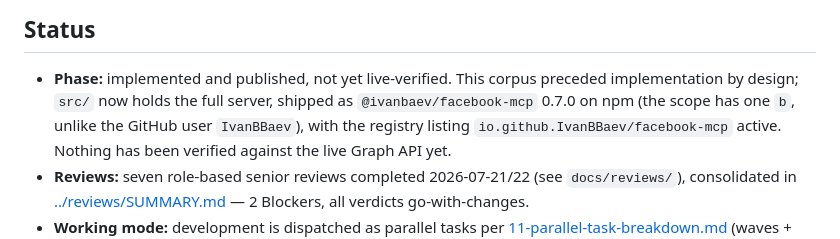
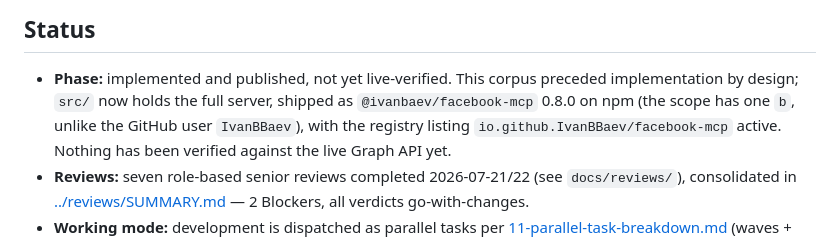
Before and after one commit to IvanBBaev/facebook-mcp, a Markdown page: docs/analysis/README.md, the part around the change. Drawn GitHub-style.

```diff
--- a/docs/analysis/README.md
+++ b/docs/analysis/README.md
@@ -53,7 +53,7 @@ Three findings shape the design:
 
 - **Phase:** implemented and published, not yet live-verified. This corpus
   preceded implementation by design; `src/` now holds the full server, shipped as
-  `@ivanbaev/facebook-mcp` 0.7.0 on npm (the scope has one `b`, unlike the GitHub
+  `@ivanbaev/facebook-mcp` 0.8.0 on npm (the scope has one `b`, unlike the GitHub
   user `IvanBBaev`), with the registry listing `io.github.IvanBBaev/facebook-mcp`
   active. Nothing has been verified against the live Graph API yet.
 - **Reviews:** seven role-based senior reviews completed 2026-07-21/22 (see
```
Also changed, not shown: 2 other files.
